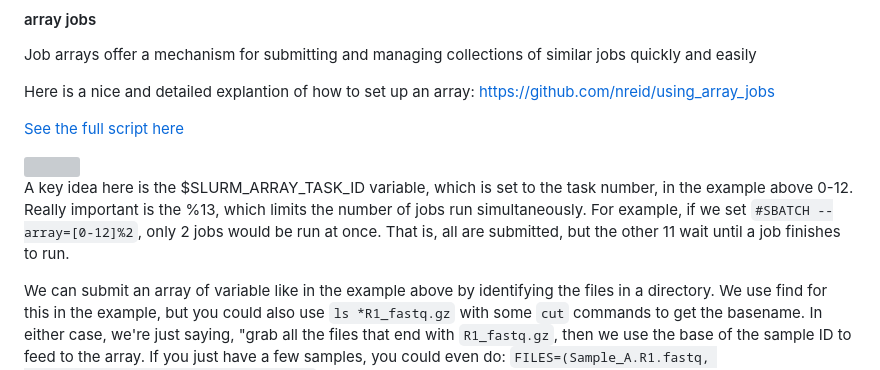
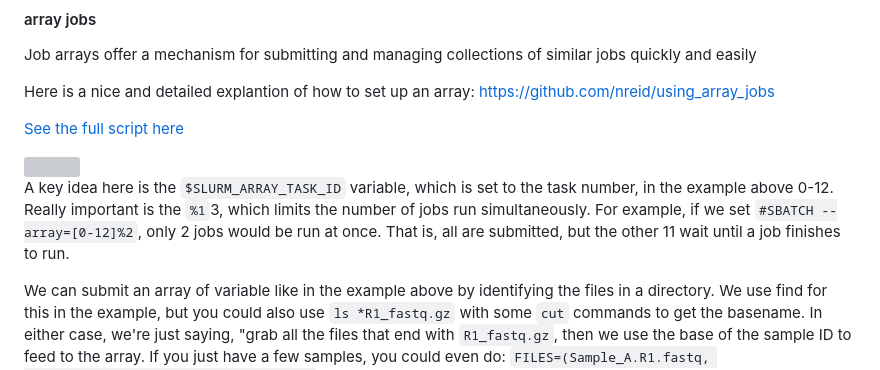
Before and after one commit to nmfs-ost/Genomics_Resources, a Markdown page: tutorials/Parallelization_and_Resource_Use/README.md, the part around the change. Rendered like a GitHub page; grey boxes are pictures that could not be loaded.

```diff
--- a/tutorials/Parallelization_and_Resource_Use/README.md
+++ b/tutorials/Parallelization_and_Resource_Use/README.md
@@ -78,7 +78,7 @@ Here is a nice and detailed explantion of how to set up an array: https://github
 
 <img src="images/arrays.png" width="800" />
 
-A key idea here is the $SLURM_ARRAY_TASK_ID variable, which is set to the task number, in the example above 0-12. Really important is the %13, which limits the number of jobs run simultaneously. For example, if we set `#SBATCH --array=[0-12]%2`, only 2 jobs would be run at once. That is, all are submitted, but the other 11 wait until a job finishes to run.
+A key idea here is the `$SLURM_ARRAY_TASK_ID` variable, which is set to the task number, in the example above 0-12. Really important is the `%1`3, which limits the number of jobs run simultaneously. For example, if we set `#SBATCH --array=[0-12]%2`, only 2 jobs would be run at once. That is, all are submitted, but the other 11 wait until a job finishes to run.
 
 We can submit an array of variable like in the example above by identifying the files in a directory. We use find for this in the example, but you could also use `ls *R1_fastq.gz` with some `cut` commands to get the basename. In either case, we're just saying, "grab all the files that end with `R1_fastq.gz`, then we use the base of the sample ID to feed to the array. If you just have a few samples, you could even do: `FILES=(Sample_A.R1.fastq, Sample_B.R1.fastq. Sample_C.R1.fastq)`
 
```
